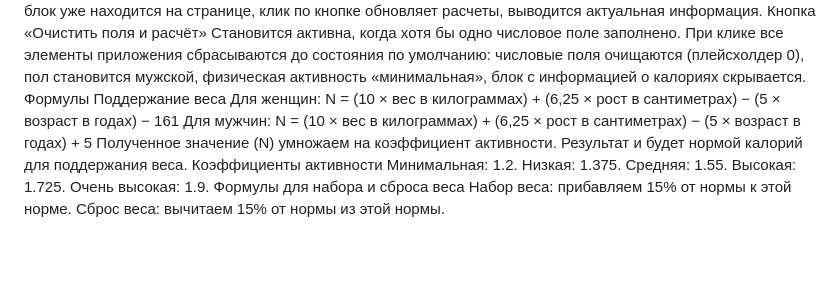
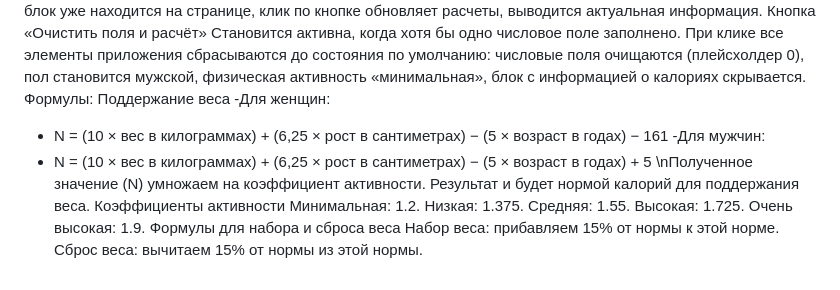
Before and after one commit to Kvezac/calorie-counter-project, a Markdown page: README.md, the part around the change. Rendered like a GitHub page; blank space fills up the shorter version.

```diff
--- a/README.md
+++ b/README.md
@@ -29,13 +29,13 @@ This is a project after completing the Java script course. Below is a descriptio
 Кнопка «Очистить поля и расчёт»
 Становится активна, когда хотя бы одно числовое поле заполнено.
 При клике все элементы приложения сбрасываются до состояния по умолчанию: числовые поля очищаются (плейсхолдер 0), пол становится мужской, физическая активность «минимальная», блок с информацией о калориях скрывается.
-Формулы
+Формулы:
 Поддержание веса
-Для женщин:
-N = (10 × вес в килограммах) + (6,25 × рост в сантиметрах) − (5 × возраст в годах) − 161
-Для мужчин:
-N = (10 × вес в килограммах) + (6,25 × рост в сантиметрах) − (5 × возраст в годах) + 5
-Полученное значение (N) умножаем на коэффициент активности. Результат и будет нормой калорий для поддержания веса.
+-Для женщин:
+- N = (10 × вес в килограммах) + (6,25 × рост в сантиметрах) − (5 × возраст в годах) − 161
+-Для мужчин:
+- N = (10 × вес в килограммах) + (6,25 × рост в сантиметрах) − (5 × возраст в годах) + 5
+\nПолученное значение (N) умножаем на коэффициент активности. Результат и будет нормой калорий для поддержания веса.
 Коэффициенты активности
 Минимальная: 1.2.
 Низкая: 1.375.
```
